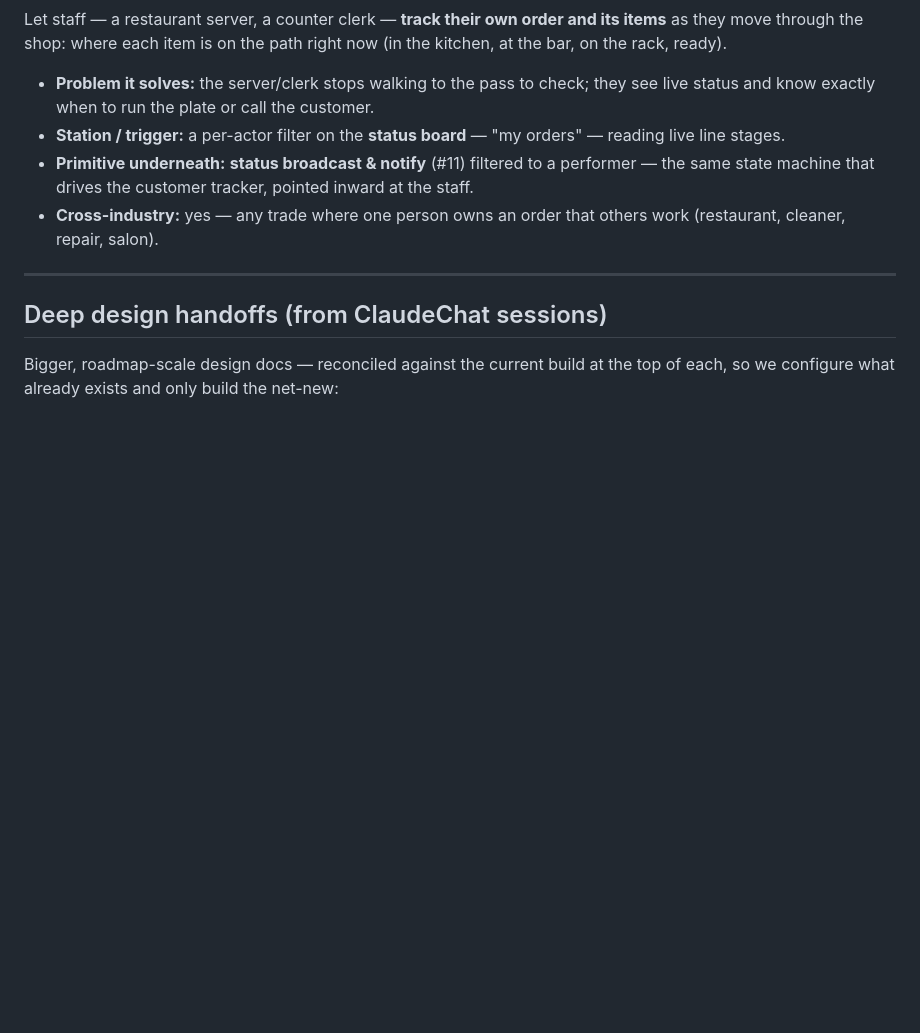
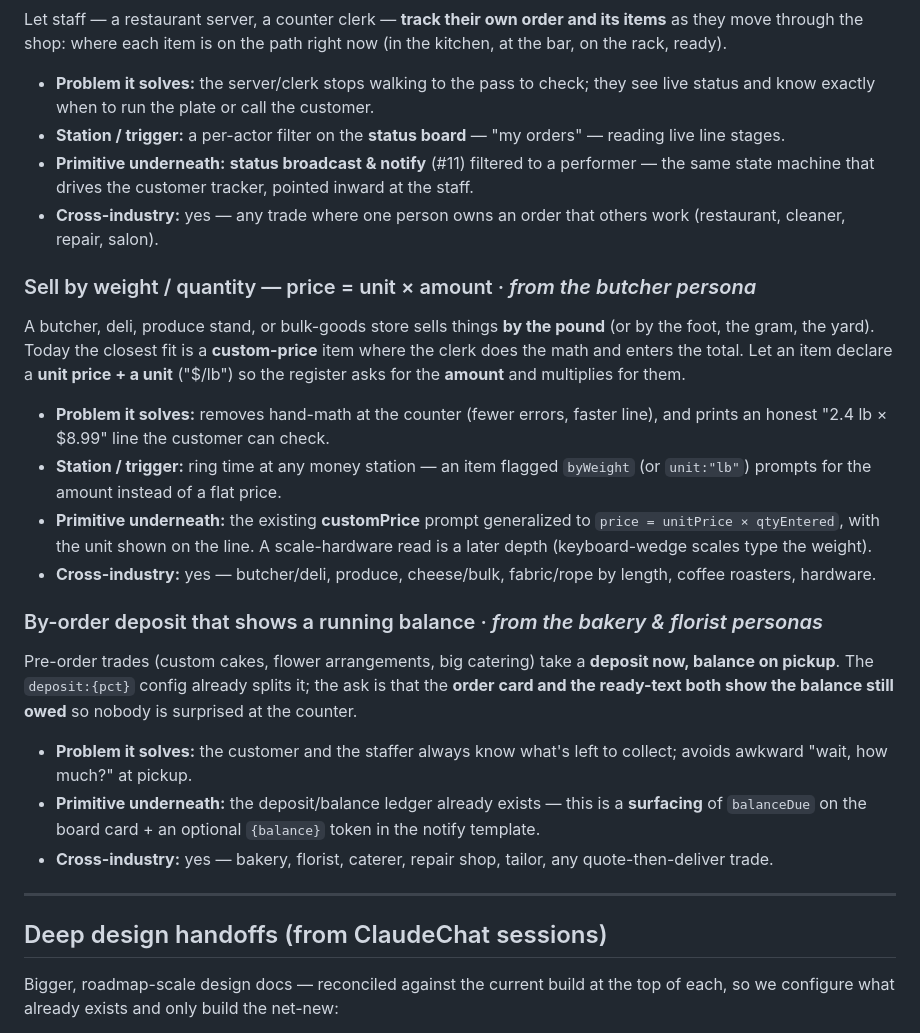
Before and after one commit to TiredofSleep/Custom-POS, a Markdown page: docs/IDEAS.md, the part around the change. Drawn GitHub-style; blank space fills up the shorter version.

```diff
--- a/docs/IDEAS.md
+++ b/docs/IDEAS.md
@@ -36,6 +36,28 @@ the shop: where each item is on the path right now (in the kitchen, at the bar,
 - **Cross-industry:** yes — any trade where one person owns an order that others work (restaurant, cleaner,
   repair, salon).
 
+### Sell by weight / quantity — price = unit × amount  ·  *from the butcher persona*
+A butcher, deli, produce stand, or bulk-goods store sells things **by the pound** (or by the foot, the gram, the
+yard). Today the closest fit is a **custom-price** item where the clerk does the math and enters the total. Let an
+item declare a **unit price + a unit** ("$/lb") so the register asks for the **amount** and multiplies for them.
+- **Problem it solves:** removes hand-math at the counter (fewer errors, faster line), and prints an honest
+  "2.4 lb × $8.99" line the customer can check.
+- **Station / trigger:** ring time at any money station — an item flagged `byWeight` (or `unit:"lb"`) prompts for
+  the amount instead of a flat price.
+- **Primitive underneath:** the existing **customPrice** prompt generalized to `price = unitPrice × qtyEntered`,
+  with the unit shown on the line. A scale-hardware read is a later depth (keyboard-wedge scales type the weight).
+- **Cross-industry:** yes — butcher/deli, produce, cheese/bulk, fabric/rope by length, coffee roasters, hardware.
+
+### By-order deposit that shows a running balance  ·  *from the bakery & florist personas*
+Pre-order trades (custom cakes, flower arrangements, big catering) take a **deposit now, balance on pickup**. The
+`deposit:{pct}` config already splits it; the ask is that the **order card and the ready-text both show the balance
+still owed** so nobody is surprised at the counter.
+- **Problem it solves:** the customer and the staffer always know what's left to collect; avoids awkward "wait,
+  how much?" at pickup.
+- **Primitive underneath:** the deposit/balance ledger already exists — this is a **surfacing** of `balanceDue` on
+  the board card + an optional `{balance}` token in the notify template.
+- **Cross-industry:** yes — bakery, florist, caterer, repair shop, tailor, any quote-then-deliver trade.
+
 ---
 
 ## Deep design handoffs (from ClaudeChat sessions)
```
Also changed, not shown: docs/TEMPLATES.md (added, +109 -0 lines).
